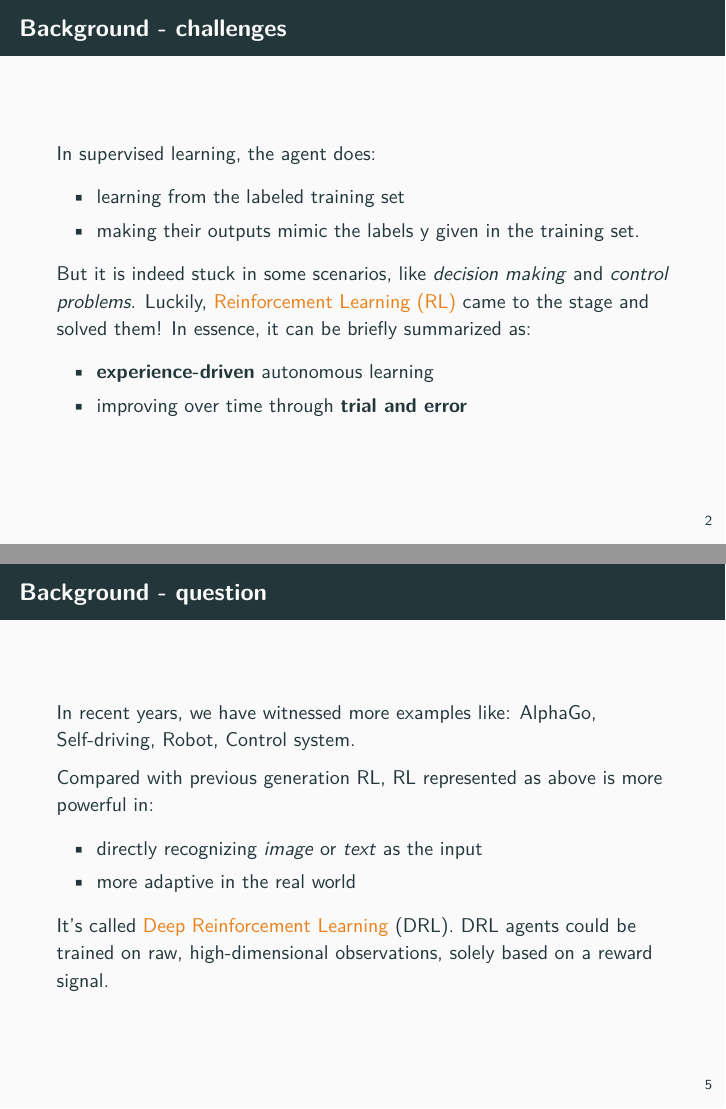
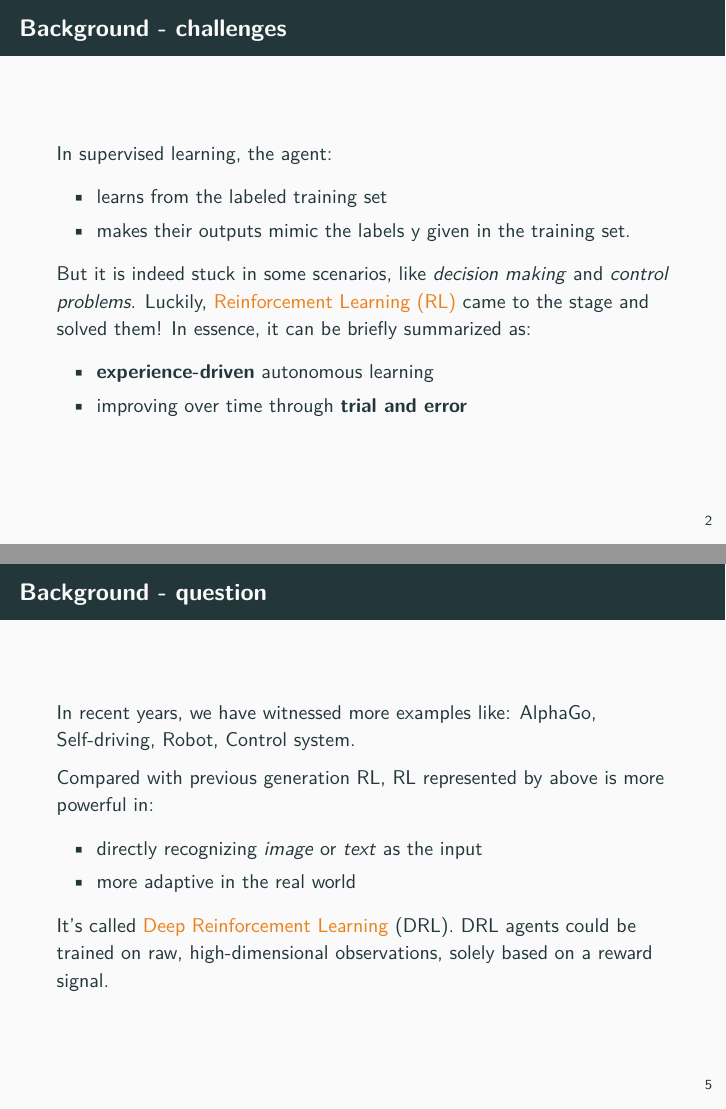
Before and after one commit to liupei101/slides, LaTeX slides (2019/week13/slides/week13.tex): pages 4 and 7 of 24, joined at a grey line. The pictures show the PDF file 2019/week13/slides/week13.pdf that the author committed with the source.

Commit message:
update sildes of week13

```diff
--- a/2019/week13/slides/week13.tex
+++ b/2019/week13/slides/week13.tex
@@ -34,10 +34,10 @@
 
 \begin{frame}[fragile]{Background - challenges}
 
-  In supervised learning, the agent does:
+  In supervised learning, the agent:
   \begin{itemize}
-    \item learning from the labeled training set
-    \item making their outputs mimic the labels y given in the training set.
+    \item learns from the labeled training set
+    \item makes their outputs mimic the labels y given in the training set.
   \end{itemize}
 
   But it is indeed stuck in some scenarios, like \emph{decision making} and \emph{control problems}.  Luckily, \alert{Reinforcement Learning (RL)} came to the stage and solved them! In essence, it can be briefly summarized as:
@@ -69,7 +69,7 @@
 \begin{frame}[fragile]{Background - question}
   In recent years, we have witnessed more examples like: AlphaGo, Self-driving, Robot, Control system.
 
-  Compared with previous generation RL, RL represented as above is more powerful in:
+  Compared with previous generation RL, RL represented by above is more powerful in:
   \begin{itemize}
     \item directly recognizing \emph{image} or \emph{text} as the input
     \item more adaptive in the real world
```
Also changed, not shown: 2019/week13/slides/week13.pdf, README.md.
